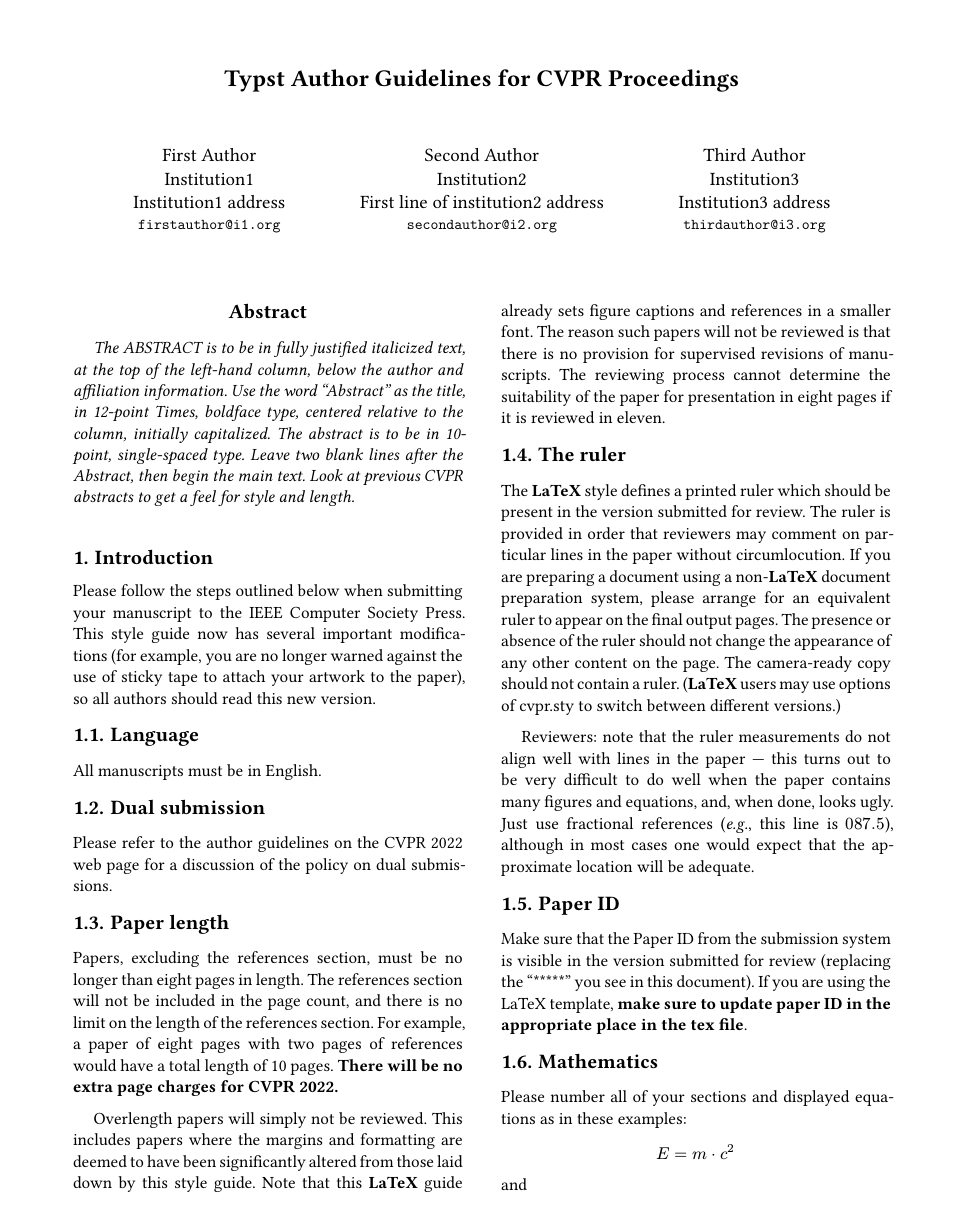
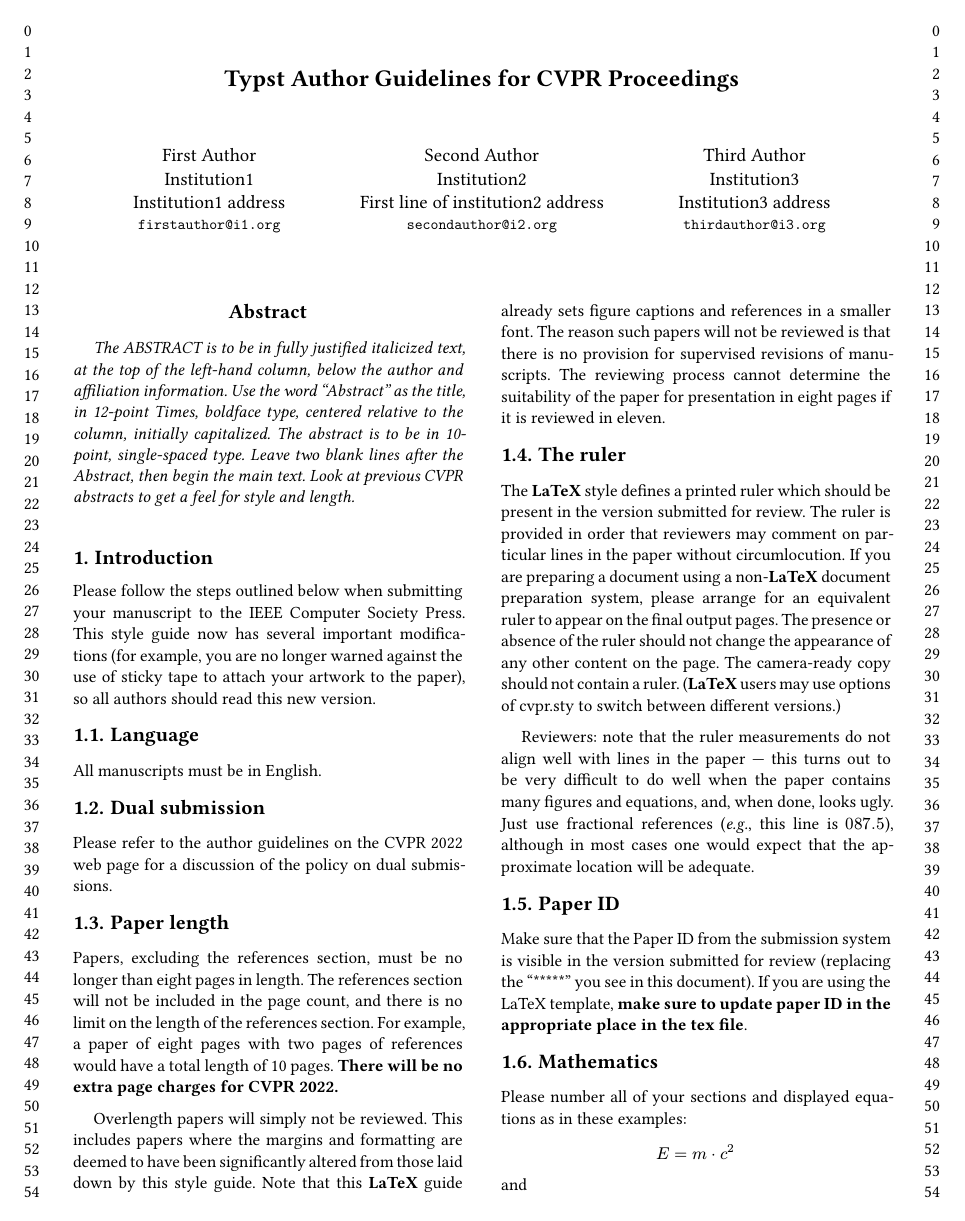
Before and after one commit to dasayan05/typst-ai-conf-templates, a Typst document (cvpr/paper.typ, which reads cvpr/cvpr.typ): page 1 of 2. Compiled offline with Typst 0.15; a missing font is replaced by an installed copy or a similar font.

Commit message:
CVPR template ruler added

```diff
--- a/cvpr/cvpr.typ
+++ b/cvpr/cvpr.typ
@@ -22,6 +29,17 @@
         #h #v(6pt)
     ]
 
+    #grid(columns: (RULERWIDTH, auto, RULERWIDTH),
+      gutter: 0pt,
+      [
+        #if anonymous {
+            set align(left)
+            for i in range(100) {
+            [#i #linebreak()]
+            }
+        }
+      ],
+      [
           #align(center)[
               #v(0.375in)
               #text(size: 14pt)[*#title*]
@@ -45,4 +63,14 @@
               #emph[#abstract] \ \
               #content
           ])
+      ],
+      [
+        #if anonymous {
+            set align(right)
+            for i in range(100) {
+            [#i #linebreak()]
+            }
+        }
       ]
+    )
+]
```
Also changed, not shown: cvpr/paper.pdf, cvpr/cvpr.typ (11 more changed lines). Lines whose indentation alone changed are shown as unchanged.
